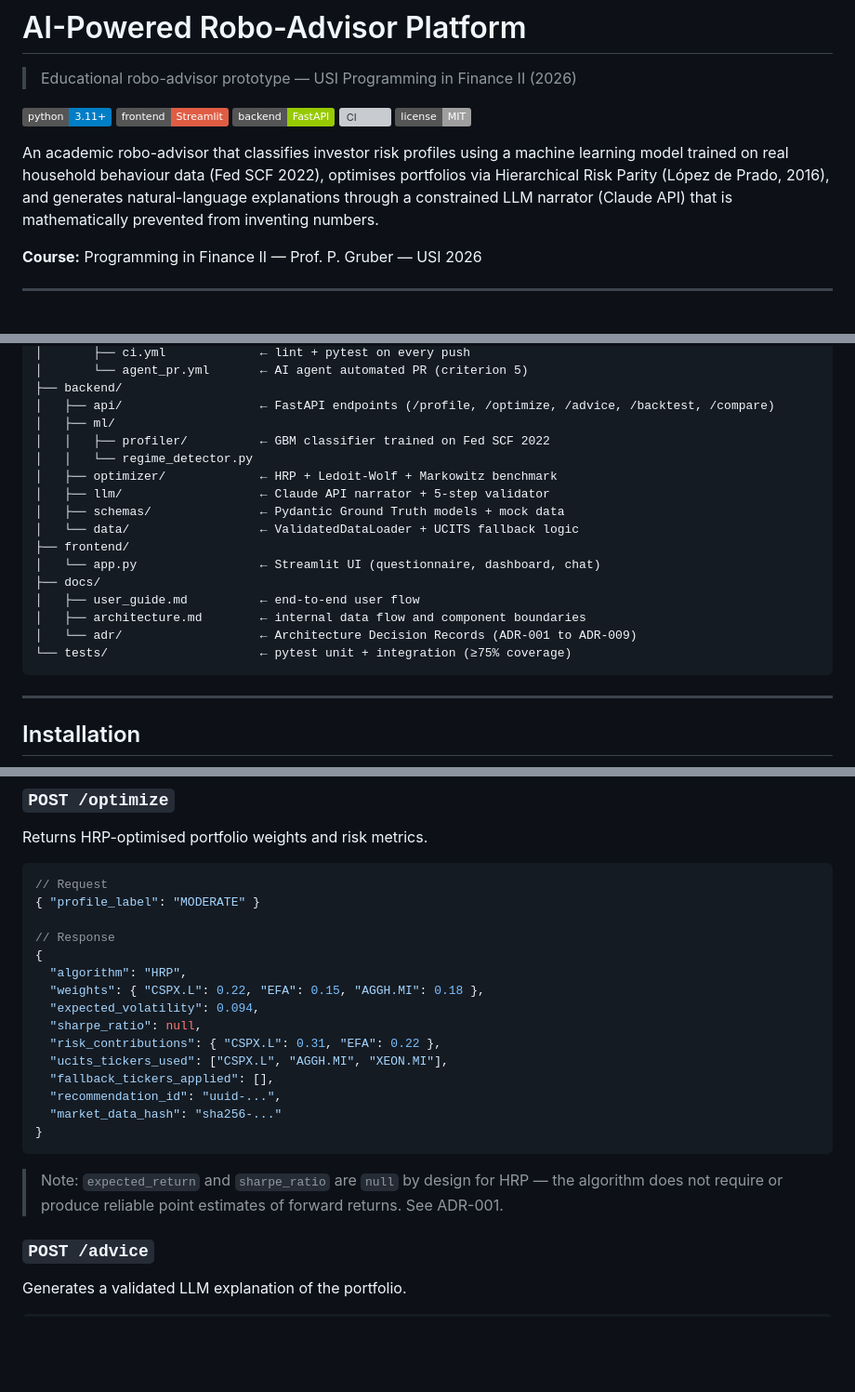
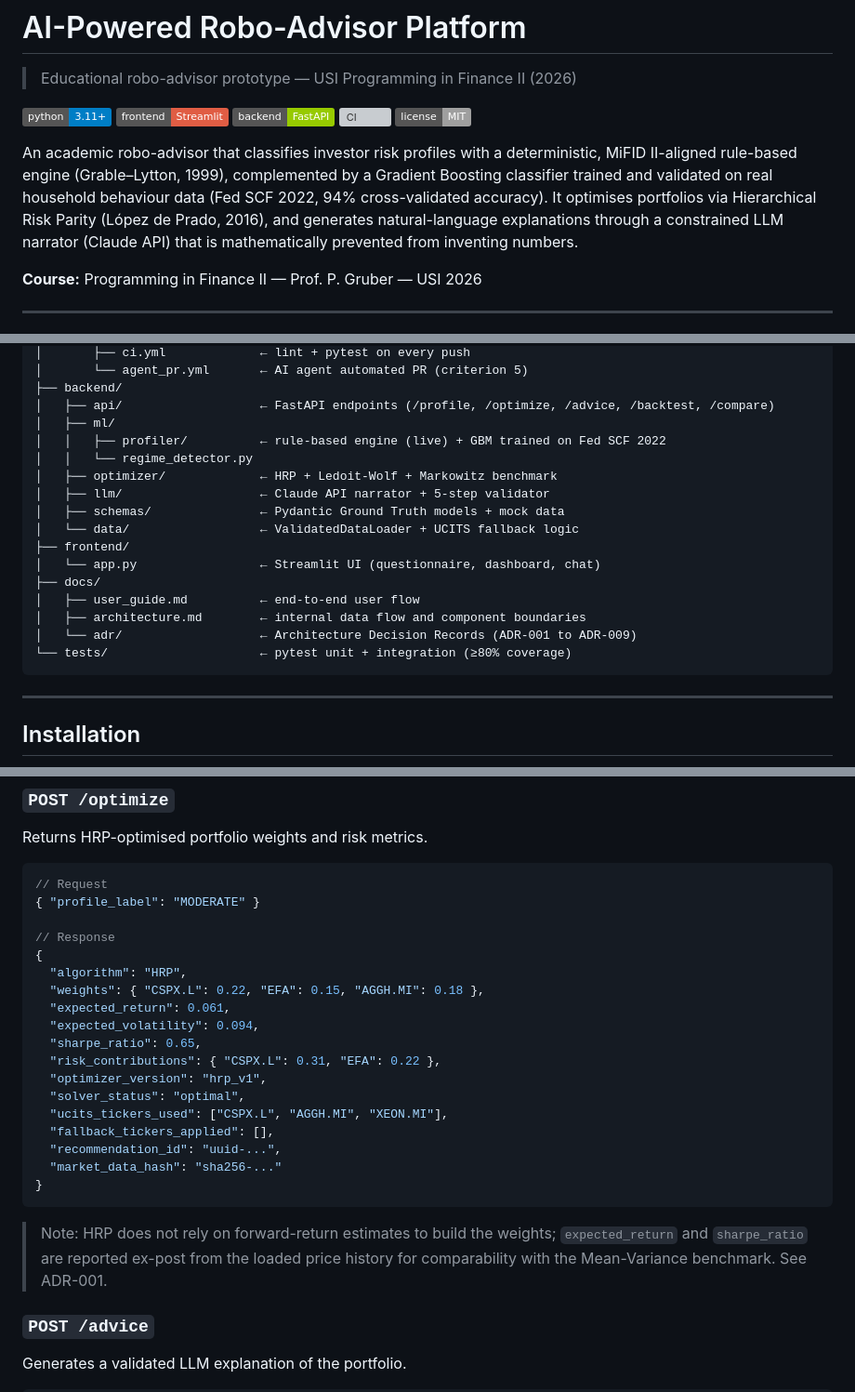
Before and after one commit to Programming-for-finance-II/robo-advisor, a Markdown page: README.md, 3 parts joined by grey strips. Shown at 93% size. Rendered like a GitHub page; badges without logos; blank space fills up the shorter version; grey boxes are pictures that could not be loaded.

````diff
--- a/README.md
+++ b/README.md
@@ -8,10 +8,12 @@
 [![CI](https://github.com/Programming-for-finance-II/robo-advisor/actions/workflows/ci.yml/badge.svg)](https://github.com/Programming-for-finance-II/robo-advisor/actions/workflows/ci.yml)
 [![License](https://img.shields.io/badge/license-MIT-lightgrey)](LICENSE)
 
-An academic robo-advisor that classifies investor risk profiles using a
-machine learning model trained on real household behaviour data (Fed SCF 2022),
-optimises portfolios via Hierarchical Risk Parity (López de Prado, 2016),
-and generates natural-language explanations through a constrained LLM narrator
+An academic robo-advisor that classifies investor risk profiles with a
+deterministic, MiFID II-aligned rule-based engine (Grable–Lytton, 1999),
+complemented by a Gradient Boosting classifier trained and validated on real
+household behaviour data (Fed SCF 2022, 94% cross-validated accuracy). It
+optimises portfolios via Hierarchical Risk Parity (López de Prado, 2016), and
+generates natural-language explanations through a constrained LLM narrator
 (Claude API) that is mathematically prevented from inventing numbers.
 
 **Course:** Programming in Finance II — Prof. P. Gruber — USI 2026
@@ -53,7 +55,7 @@ robo-advisor/
 ├── backend/
 │   ├── api/                   ← FastAPI endpoints (/profile, /optimize, /advice, /backtest, /compare)
 │   ├── ml/
-│   │   ├── profiler/          ← GBM classifier trained on Fed SCF 2022
+│   │   ├── profiler/          ← rule-based engine (live) + GBM trained on Fed SCF 2022
 │   │   └── regime_detector.py
 │   ├── optimizer/             ← HRP + Ledoit-Wolf + Markowitz benchmark
 │   ├── llm/                   ← Claude API narrator + 5-step validator
@@ -65,7 +67,7 @@ robo-advisor/
 │   ├── user_guide.md          ← end-to-end user flow
 │   ├── architecture.md        ← internal data flow and component boundaries
 │   └── adr/                   ← Architecture Decision Records (ADR-001 to ADR-009)
-└── tests/                     ← pytest unit + integration (≥75% coverage)
+└── tests/                     ← pytest unit + integration (≥80% coverage)
 ```
 
 ---
@@ -294,9 +296,12 @@ Returns HRP-optimised portfolio weights and risk metrics.
 {
   "algorithm": "HRP",
   "weights": { "CSPX.L": 0.22, "EFA": 0.15, "AGGH.MI": 0.18 },
+  "expected_return": 0.061,
   "expected_volatility": 0.094,
-  "sharpe_ratio": null,
+  "sharpe_ratio": 0.65,
   "risk_contributions": { "CSPX.L": 0.31, "EFA": 0.22 },
+  "optimizer_version": "hrp_v1",
+  "solver_status": "optimal",
   "ucits_tickers_used": ["CSPX.L", "AGGH.MI", "XEON.MI"],
   "fallback_tickers_applied": [],
   "recommendation_id": "uuid-...",
@@ -304,8 +309,9 @@ Returns HRP-optimised portfolio weights and risk metrics.
 }
 ```
 
-> Note: `expected_return` and `sharpe_ratio` are `null` by design for HRP — the algorithm
-> does not require or produce reliable point estimates of forward returns. See ADR-001.
+> Note: HRP does not rely on forward-return estimates to build the weights;
+> `expected_return` and `sharpe_ratio` are reported ex-post from the loaded price
+> history for comparability with the Mean-Variance benchmark. See ADR-001.
 
 ### `POST /advice`
 
````
Also changed, not shown: other parts of README.md (+5 -5 lines).
